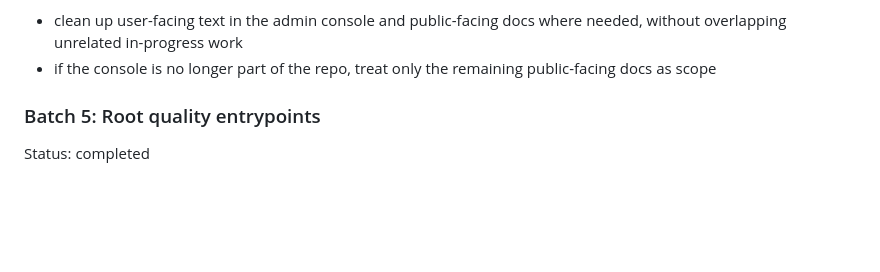
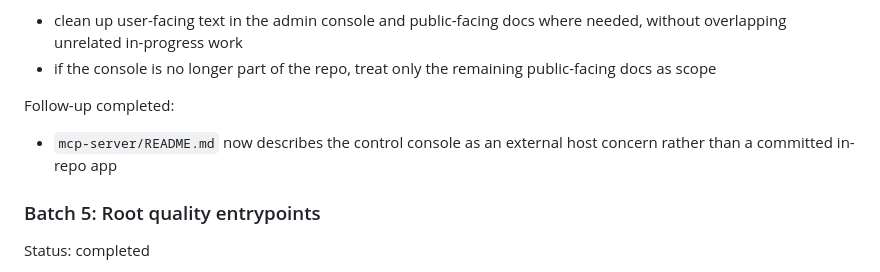
Before and after one commit to itkdm/open-lab-components, a Markdown page: docs/OPTIMIZATION-ROADMAP.md, the part around the change. Rendered like a GitHub page; blank space fills up the shorter version.

Commit message:
docs(roadmap): record external console wording

```diff
--- a/docs/OPTIMIZATION-ROADMAP.md
+++ b/docs/OPTIMIZATION-ROADMAP.md
@@ -140,6 +140,11 @@ Remaining scope:
   needed, without overlapping unrelated in-progress work
 - if the console is no longer part of the repo, treat only the remaining
   public-facing docs as scope
+
+Follow-up completed:
+
+- `mcp-server/README.md` now describes the control console as an external host
+  concern rather than a committed in-repo app
 
 ### Batch 5: Root quality entrypoints
 
```
